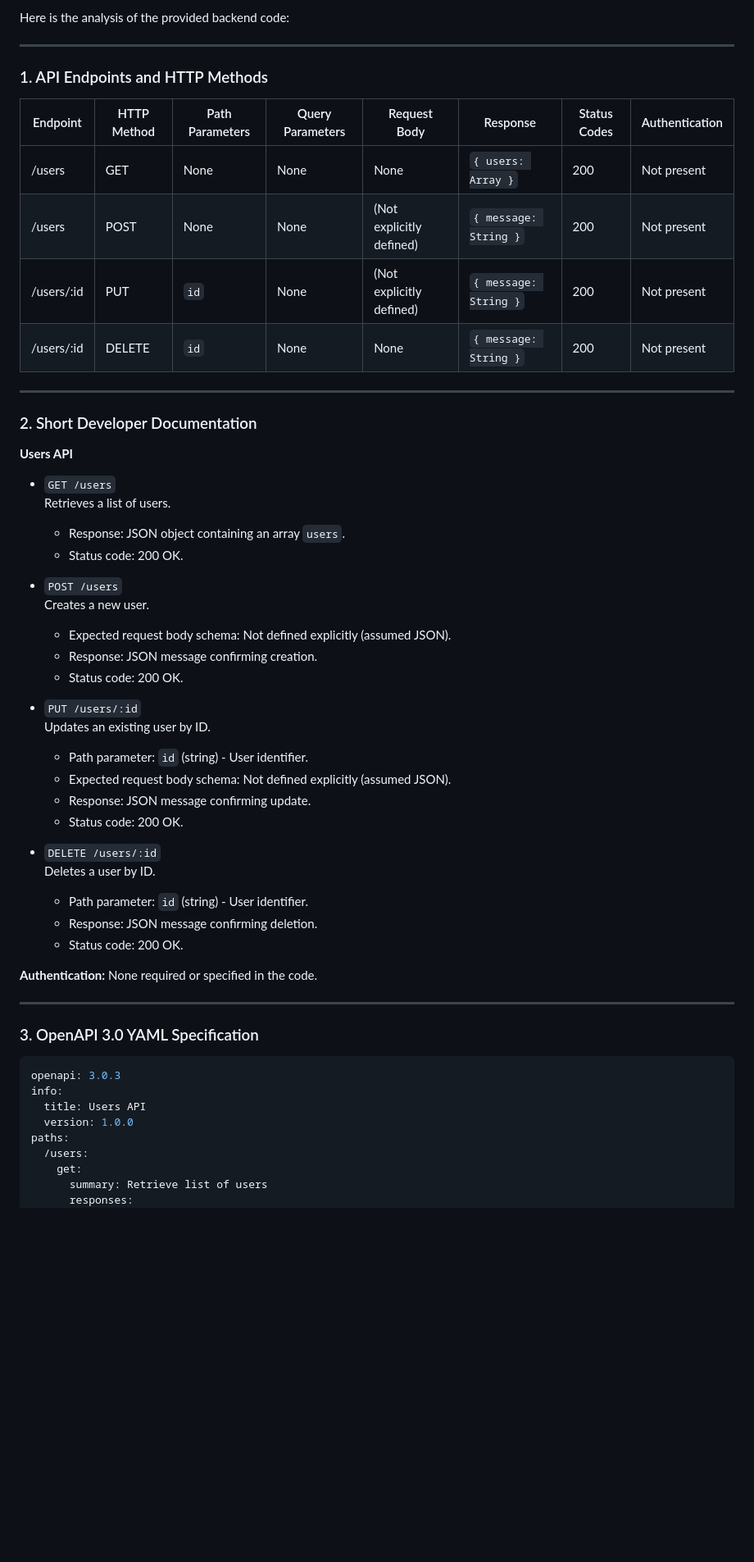
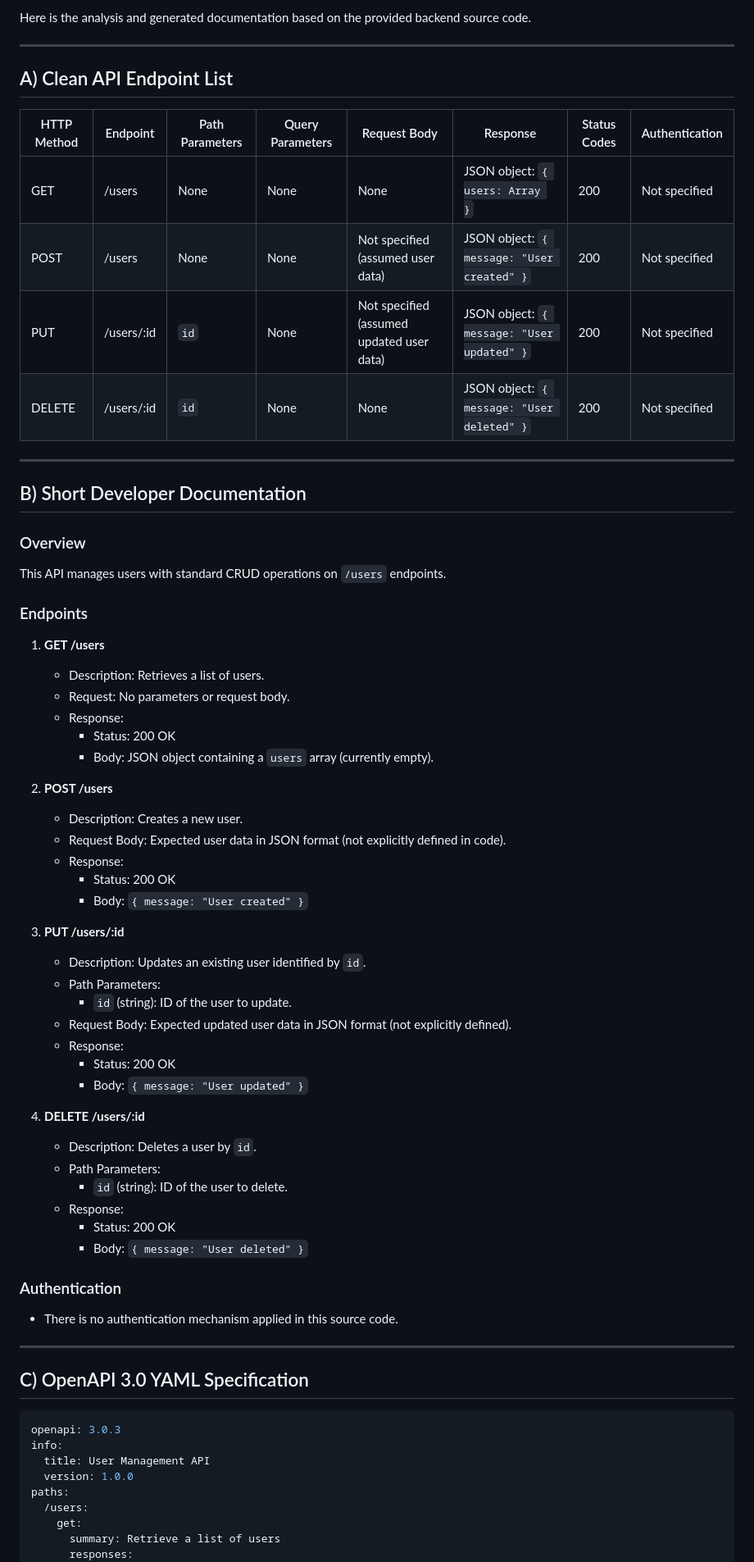
Before and after one commit to shruthikha/sample-api-project, a Markdown page: generated-api-docs.md, the part around one of its changes. Shown at 82% size. Rendered like a GitHub page; blank space fills up the shorter version.

Commit message:
Add generated API docs from CodeContext AI Generator

````diff
--- a/generated-api-docs.md
+++ b/generated-api-docs.md
@@ -1,60 +1,77 @@
-Here is the analysis of the provided backend code:
+Here is the analysis and generated documentation based on the provided backend source code.
 
 ---
 
-### 1. API Endpoints and HTTP Methods
+## A) Clean API Endpoint List
 
-| Endpoint       | HTTP Method | Path Parameters | Query Parameters | Request Body                     | Response                        | Status Codes | Authentication |
-|----------------|-------------|-----------------|------------------|---------------------------------|--------------------------------|--------------|----------------|
-| /users         | GET         | None            | None             | None                            | `{ users: Array }`              | 200          | Not present    |
-| /users         | POST        | None            | None             | (Not explicitly defined)        | `{ message: String }`           | 200          | Not present    |
-| /users/:id     | PUT         | `id`            | None             | (Not explicitly defined)        | `{ message: String }`           | 200          | Not present    |
-| /users/:id     | DELETE      | `id`            | None             | None                           | `{ message: String }`           | 200          | Not present    |
+| HTTP Method | Endpoint       | Path Parameters | Query Parameters | Request Body                        | Response                                                       | Status Codes | Authentication |
+|-------------|----------------|-----------------|------------------|-----------------------------------|----------------------------------------------------------------|--------------|----------------|
+| GET         | /users         | None            | None             | None                              | JSON object: `{ users: Array }`                                | 200          | Not specified  |
+| POST        | /users         | None            | None             | Not specified (assumed user data) | JSON object: `{ message: "User created" }`                     | 200          | Not specified  |
+| PUT         | /users/:id     | `id`            | None             | Not specified (assumed updated user data) | JSON object: `{ message: "User updated" }`                     | 200          | Not specified  |
+| DELETE      | /users/:id     | `id`            | None             | None                              | JSON object: `{ message: "User deleted" }`                     | 200          | Not specified  |
 
 ---
 
-### 2. Short Developer Documentation
+## B) Short Developer Documentation
 
-**Users API**
+### Overview
 
-- `GET /users`
-  Retrieves a list of users.
-  - Response: JSON object containing an array `users`.
-  - Status code: 200 OK.
+This API manages users with standard CRUD operations on `/users` endpoints.
 
-- `POST /users`
-  Creates a new user.
-  - Expected request body schema: Not defined explicitly (assumed JSON).
-  - Response: JSON message confirming creation.
-  - Status code: 200 OK.
+### Endpoints
 
-- `PUT /users/:id`
-  Updates an existing user by ID.
-  - Path parameter: `id` (string) - User identifier.
-  - Expected request body schema: Not defined explicitly (assumed JSON).
-  - Response: JSON message confirming update.
-  - Status code: 200 OK.
+1. **GET /users**
 
-- `DELETE /users/:id`
-  Deletes a user by ID.
-  - Path parameter: `id` (string) - User identifier.
-  - Response: JSON message confirming deletion.
-  - Status code: 200 OK.
+   - Description: Retrieves a list of users.
+   - Request: No parameters or request body.
+   - Response:
+     - Status: 200 OK
+     - Body: JSON object containing a `users` array (currently empty).
 
-**Authentication:** None required or specified in the code.
+2. **POST /users**
+
+   - Description: Creates a new user.
+   - Request Body: Expected user data in JSON format (not explicitly defined in code).
+   - Response:
+     - Status: 200 OK
+     - Body: `{ message: "User created" }`
+
+3. **PUT /users/:id**
+
+   - Description: Updates an existing user identified by `id`.
+   - Path Parameters:
+     - `id` (string): ID of the user to update.
+   - Request Body: Expected updated user data in JSON format (not explicitly defined).
+   - Response:
+     - Status: 200 OK
+     - Body: `{ message: "User updated" }`
+
+4. **DELETE /users/:id**
+
+   - Description: Deletes a user by `id`.
+   - Path Parameters:
+     - `id` (string): ID of the user to delete.
+   - Response:
+     - Status: 200 OK
+     - Body: `{ message: "User deleted" }`
+
+### Authentication
+
+- There is no authentication mechanism applied in this source code.
 
 ---
 
-### 3. OpenAPI 3.0 YAML Specification
+## C) OpenAPI 3.0 YAML Specification
 
 ```yaml
 openapi: 3.0.3
 info:
-  title: Users API
+  title: User Management API
   version: 1.0.0
 paths:
   /users:
     get:
-      summary: Retrieve list of users
+      summary: Retrieve a list of users
       responses:
         '200':
````
Also changed, not shown: other parts of generated-api-docs.md (+39 -49 lines).
